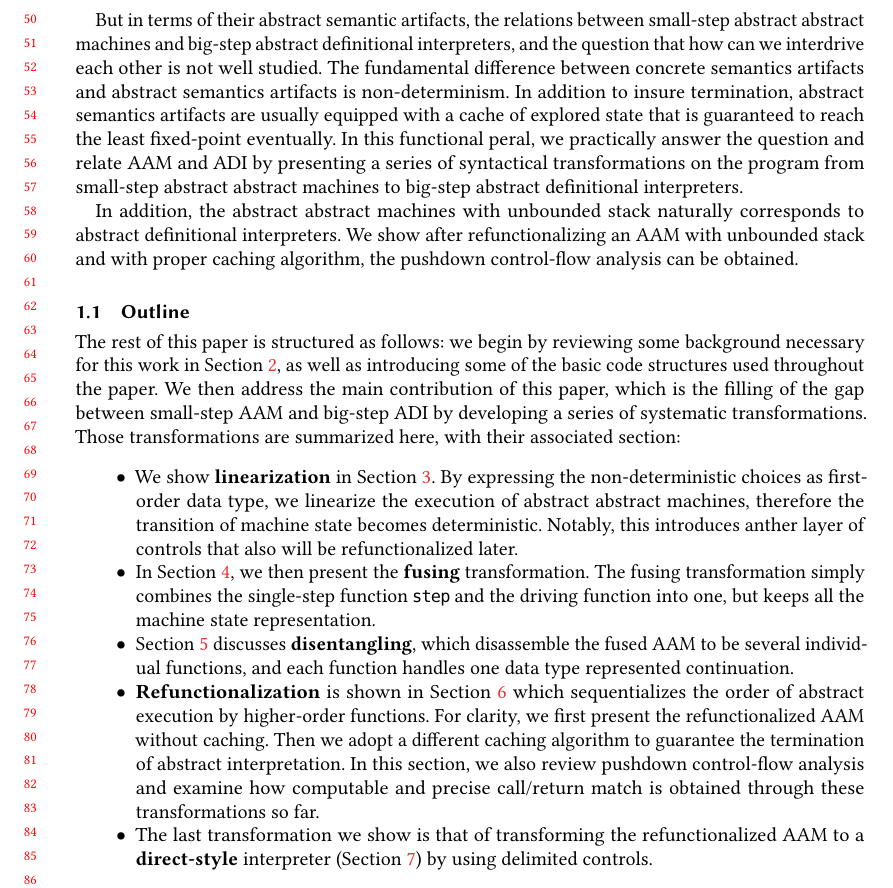
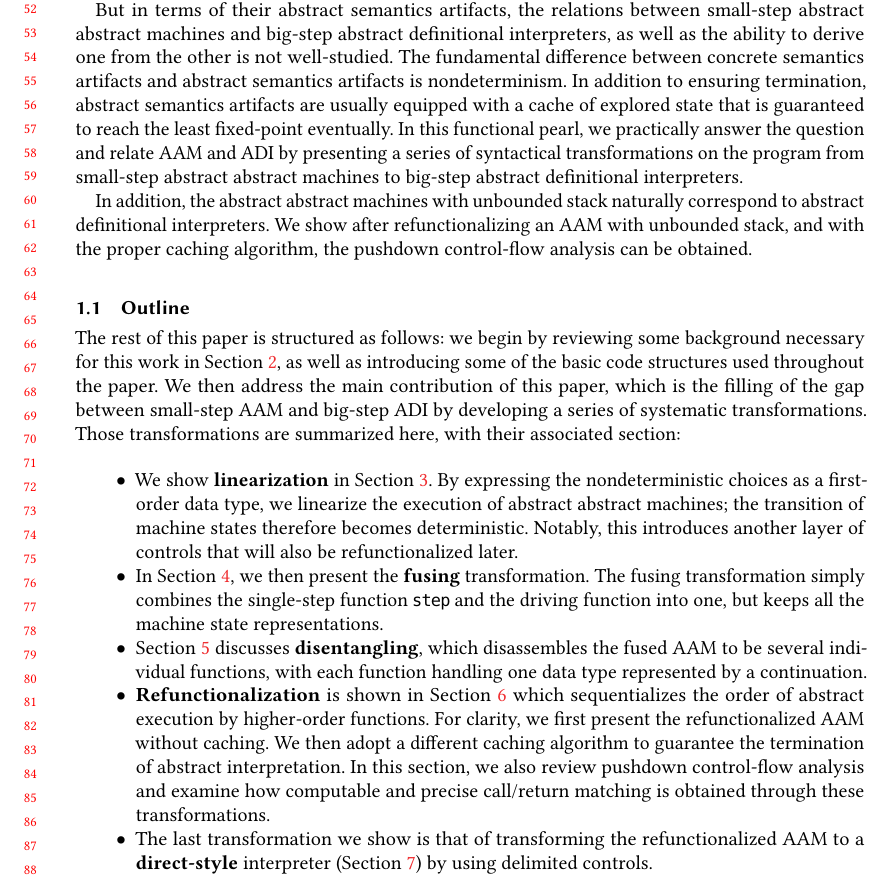
Before and after one commit to Kraks/RefuncAAM, a LaTeX paper (paper.tex): part of page 2 of 22, cut so that both start at the same text. Compiled offline with pdfLaTeX.

Commit message:
Editing intro

```diff
--- a/paper.tex
+++ b/paper.tex
@@ -259,18 +256,23 @@ reversed direction.
-But in terms of their abstract semantic artifacts,
+interpreters by refunctionalizing the evaluation contexts of abstract machines,
+and by defunctionalizing the higher-order functions, one may obtain abstract machines in the
+reverse direction.
+
+But in terms of their abstract semantics artifacts,
 the relations between small-step abstract abstract machines and big-step abstract
-definitional interpreters, and the question that how can we interdrive each other is not
-well studied.
+definitional interpreters, as well as the ability to derive one from the other is not
+well-studied.
 The fundamental difference between concrete semantics artifacts and abstract semantics
-artifacts is non-determinism. In addition to insure termination, abstract semantics
+artifacts is nondeterminism. In addition to ensuring termination, abstract semantics
 artifacts are usually equipped with a cache of explored state that is guaranteed to reach
 the least fixed-point eventually.
-In this functional peral, we practically answer the question and relate AAM and ADI
+In this functional pearl, we practically answer the question and relate AAM and ADI
 by presenting a series of syntactical transformations on the program from
 small-step abstract abstract machines to big-step abstract definitional interpreters.
 
-In addition, the abstract abstract machines with unbounded stack naturally corresponds
+In addition, the abstract abstract machines with unbounded stack naturally correspond
 to abstract definitional interpreters. We show after refunctionalizing an AAM with unbounded
-stack and with proper caching algorithm, the pushdown control-flow analysis can be obtained.
+stack, and with the proper caching algorithm, the pushdown control-flow analysis can be
+obtained.
 
 \subsection{Outline}
 
@@ -283,27 +285,23 @@ associated section:
 
 \begin{itemize}
 \item We show \textbf{linearization} in Section~\ref{linear}. By expressing the
-  non-deterministic choices as first-order data type, we linearize the execution
-  of abstract abstract machines, therefore the transition of machine state becomes deterministic.
-    Notably, this introduces anther layer of controls that also will be refunctionalized later.
+  nondeterministic choices as a first-order data type, we linearize the execution
+  of abstract abstract machines; the transition of machine states therefore becomes deterministic. Notably, this introduces another layer of controls that will also be refunctionalized later.
 
 \item In Section~\ref{fusing}, we then present the \textbf{fusing} transformation.
   The fusing transformation simply combines the single-step function @step@ and the driving
-  function into one, but keeps all the machine state representation.
-
-\item Section~\ref{disen} discusses \textbf{disentangling}, which disassemble the fused AAM to be
-  several individual functions, and each function handles one data type represented continuation.
+  function into one, but keeps all the machine state representations.
+
+\item Section~\ref{disen} discusses \textbf{disentangling}, which disassembles the fused AAM to be several individual functions, with each function handling one data type represented by a continuation.
 
 \item \textbf{Refunctionalization} is shown in Section~\ref{refunc} which sequentializes
   the order of abstract execution by higher-order functions.
-  For clarity, we first present the refunctionalized AAM without caching. Then we adopt
-    a different caching algorithm to guarantee the termination of abstract interpretation.
+  For clarity, we first present the refunctionalized AAM without caching. We then adopt a different caching algorithm to guarantee the termination of abstract interpretation.
   In this section, we also review pushdown control-flow analysis and examine how computable
-    and precise call/return match is obtained through these transformations so far.
+    and precise call/return matching is obtained through these transformations.
 
 \item The last transformation we show is that of transforming the refunctionalized AAM
-  to a \textbf{direct-style} interpreter (Section~\ref{directstyle}) by using delimited
-    controls.
+  to a \textbf{direct-style} interpreter (Section~\ref{directstyle}) by using delimited controls.
 
 \end{itemize}
 
```
Also changed, not shown: paper.tex (37 more changed lines).
